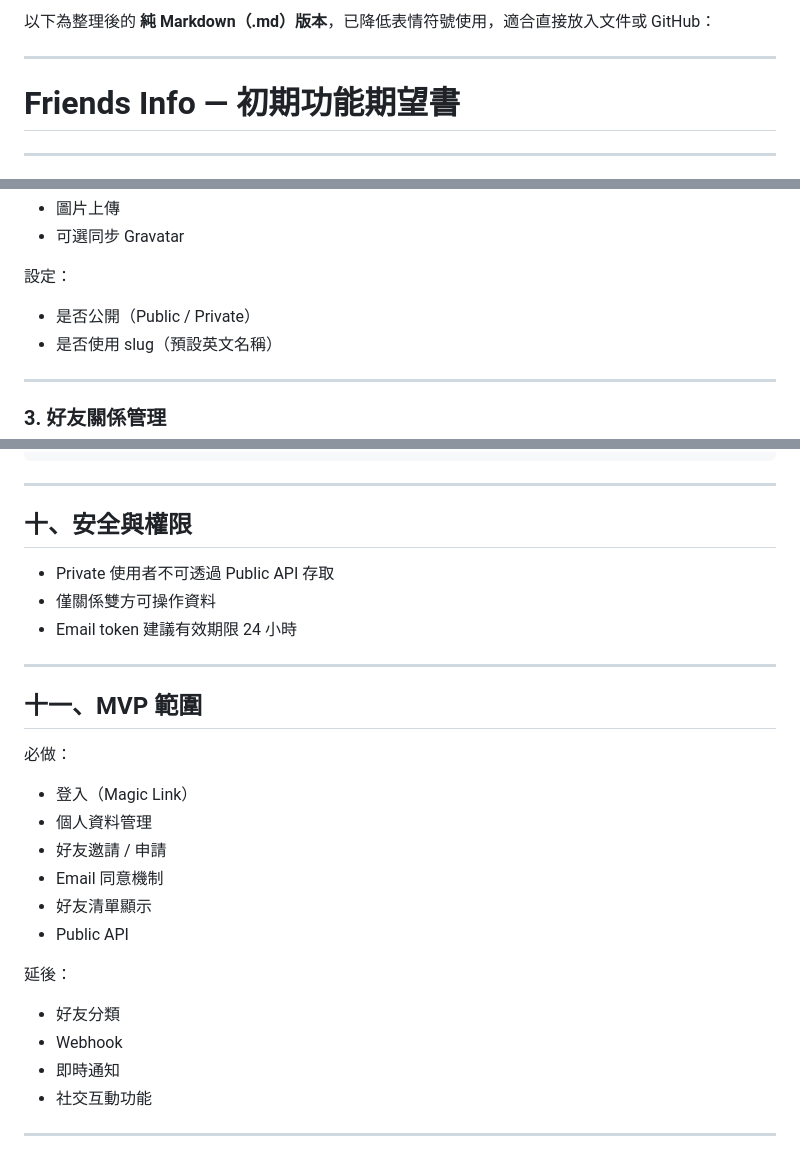
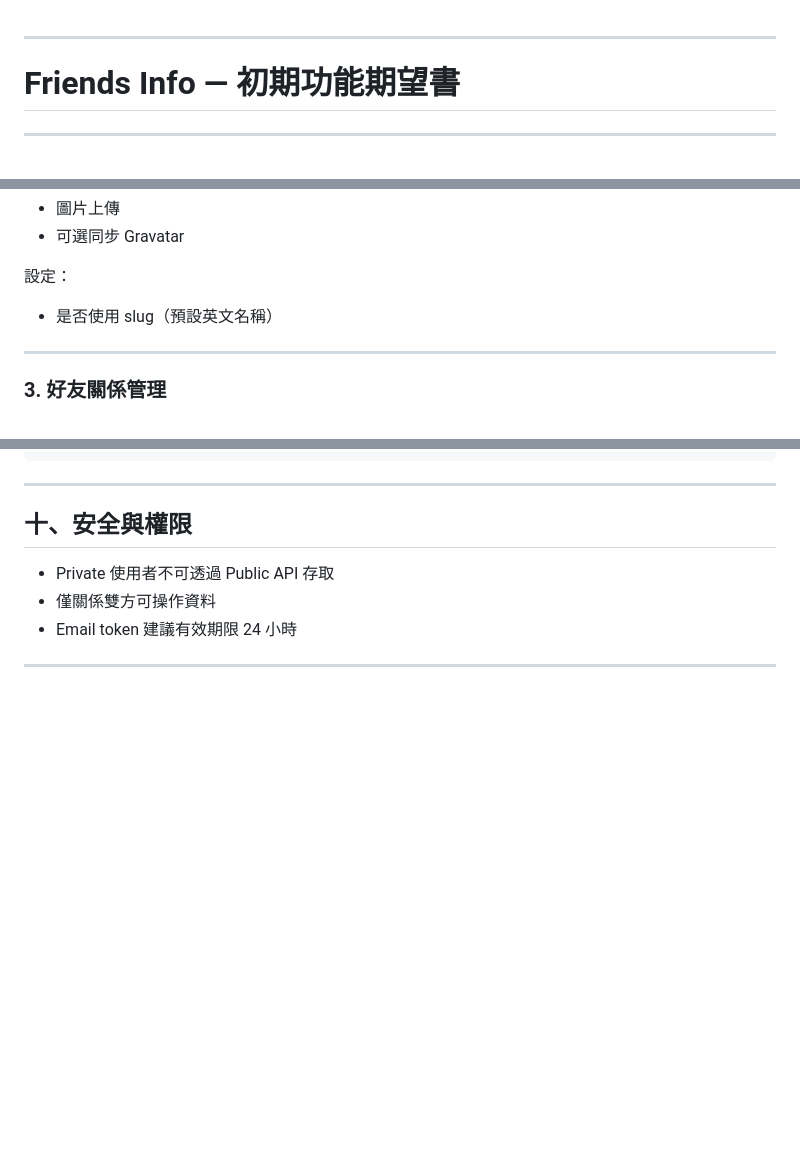
Before and after one commit to long-tai-0925/Friends_info, a Markdown page: want.md, 3 parts joined by grey strips. Rendered like a GitHub page; blank space fills up the shorter version.

```diff
--- a/want.md
+++ b/want.md
@@ -1,5 +1,3 @@
-以下為整理後的 **純 Markdown（.md）版本**，已降低表情符號使用，適合直接放入文件或 GitHub：
-
 ---
 
 # Friends Info — 初期功能期望書
@@ -112,8 +110,6 @@ A 申請加入 B 的好友清單
 * 可選同步 Gravatar
 
 設定：
-
-* 是否公開（Public / Private）
 * 是否使用 slug（預設英文名稱）
 
 ---
@@ -311,23 +307,3 @@ ORDER BY
 * Email token 建議有效期限 24 小時
 
 ---
-
-## 十一、MVP 範圍
-
-必做：
-
-* 登入（Magic Link）
-* 個人資料管理
-* 好友邀請 / 申請
-* Email 同意機制
-* 好友清單顯示
-* Public API
-
-延後：
-
-* 好友分類
-* Webhook
-* 即時通知
-* 社交互動功能
-
----
```
